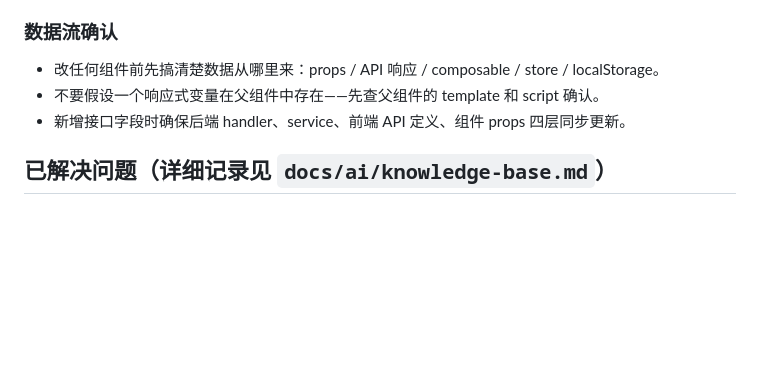
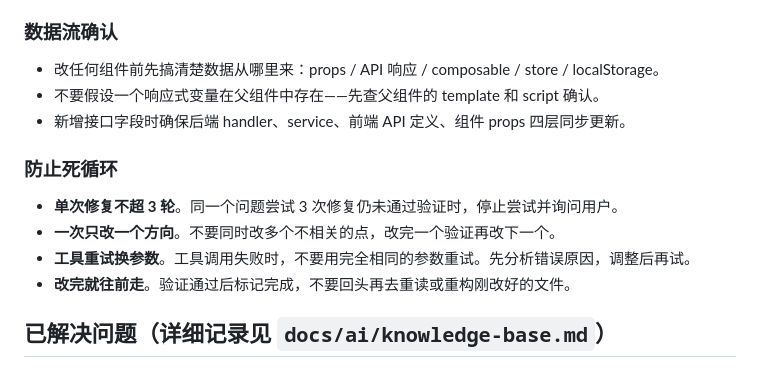
Before and after one commit to aihop/gopanel, a Markdown page: AGENTS.md, the part around the change. Drawn GitHub-style; blank space fills up the shorter version.

Commit message:
docs: 新增防死循环约束

```diff
--- a/AGENTS.md
+++ b/AGENTS.md
@@ -103,6 +103,13 @@
 - 不要假设一个响应式变量在父组件中存在——先查父组件的 template 和 script 确认。
 - 新增接口字段时确保后端 handler、service、前端 API 定义、组件 props 四层同步更新。
 
+### 防止死循环
+
+- **单次修复不超 3 轮**。同一个问题尝试 3 次修复仍未通过验证时，停止尝试并询问用户。
+- **一次只改一个方向**。不要同时改多个不相关的点，改完一个验证再改下一个。
+- **工具重试换参数**。工具调用失败时，不要用完全相同的参数重试。先分析错误原因，调整后再试。
+- **改完就往前走**。验证通过后标记完成，不要回头再去重读或重构刚改好的文件。
+
 ## 已解决问题（详细记录见 `docs/ai/knowledge-base.md`）
 
 - 容器列表缓存竞争条件 — `f578b1c`
```
